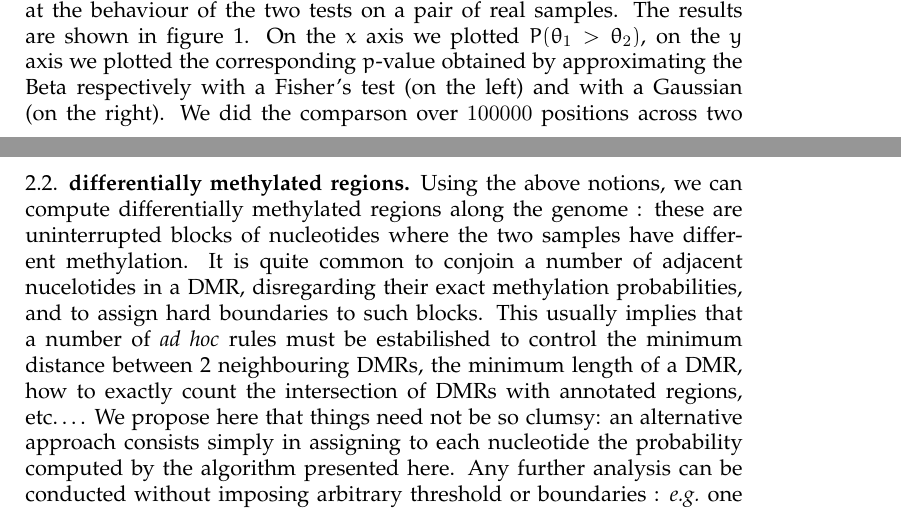
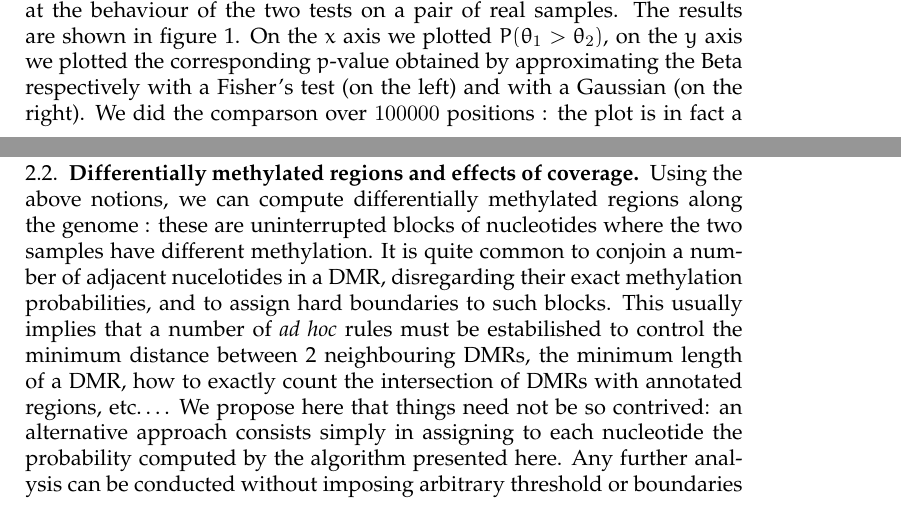
Before and after one commit to EmanueleRaineri/methyl_diff, a LaTeX paper (beta_paper.tex): two parts of pages 3 and 4 of 5, joined at a grey line, cut so that both start at the same text. Compiled offline with pdfLaTeX.

Commit message:
editing paper

```diff
--- a/beta_paper.tex
+++ b/beta_paper.tex
@@ -85,5 +85,5 @@ we looked at the behaviour of the two tests on a pair of real samples. The resul
 \label{cmpreal}
 \end{figure}
 On the $x$ axis we plotted $P(\theta_1>\theta_2)$, on the $y$ axis we plotted the corresponding $p$-value obtained by approximating the Beta respectively with a Fisher's test (on the left) and with a Gaussian (on the right).
-We did the comparson over $100000$ positions across two samples : the plot is in fact a density plot, in which different shades of blue indicate how many times the two values fall into a certain region of the plane. There's not much to comment there, except to note that, as expected, there's a broad correspondence between the different methods.
+We did the comparson over $100000$ positions : the plot is in fact a two dimensional histogram, in which different shades of blue indicate how many times the two values fall into a certain region of the plane. There's not much to comment there except to note that, as expected, there's a broad correspondence between the different methods.
 
@@ -98,5 +98,6 @@ The results are depicted in figure~\ref{roc}.
+\subsection{Differentially methylated regions and effects of coverage}
 Using the above notions, we can compute differentially methylated regions along the genome : these are uninterrupted blocks of nucleotides where the two samples have different methylation.
-It is quite common to conjoin a number of adjacent nucelotides in a DMR, disregarding their exact methylation probabilities, and to assign hard boundaries to such blocks. This usually implies that a number of \textit{ad hoc} rules must be estabilished to control the minimum distance between 2 neighbouring DMRs, the minimum length of a DMR, how to exactly count the intersection of DMRs with annotated regions, etc\dots. We propose here that things need not be so clumsy: an alternative approach consists simply in assigning to each nucleotide the probability computed by the algorithm presented here. Any further analysis can be conducted without imposing arbitrary threshold or boundaries : \eg one can ask what is the average value of this probability over some specific regions (introns, enhancers, \dots) with respect to randomly chose regions, or alike. Often it is not clear a priori what is the correct scale to use when looking at methylation : if this is the case,one can smoothing the probability per nucleotide by computing a kernel density estimation at various bandwidths, or simply clumping together the values of a number of nearby bases in a single (average) value.
+It is quite common to conjoin a number of adjacent nucelotides in a DMR, disregarding their exact methylation probabilities, and to assign hard boundaries to such blocks. This usually implies that a number of \textit{ad hoc} rules must be estabilished to control the minimum distance between 2 neighbouring DMRs, the minimum length of a DMR, how to exactly count the intersection of DMRs with annotated regions, etc\dots. We propose here that things need not be so contrived: an alternative approach consists simply in assigning to each nucleotide the probability computed by the algorithm presented here. Any further analysis can be conducted without imposing arbitrary threshold or boundaries : \eg one can ask what is the average value of this probability over some specific regions (introns, enhancers, \dots) with respect to randomly chose regions of the genome. Often it is not clear a priori what is the correct scale to use when looking at methylation : if this is the case,one can smoothing the probability per nucleotide by computing a kernel density estimation at various bandwidths, or simply clumping together the values of a number of nearby bases in a single (average) value.
 \begin{figure}[h]
 \caption{left panel: effect of coverage on probability. right panel : effect of
 different distribution of reads (at fixed coverage) over standard deviation}
```
Also changed, not shown: beta_paper.tex (8 more changed lines).
